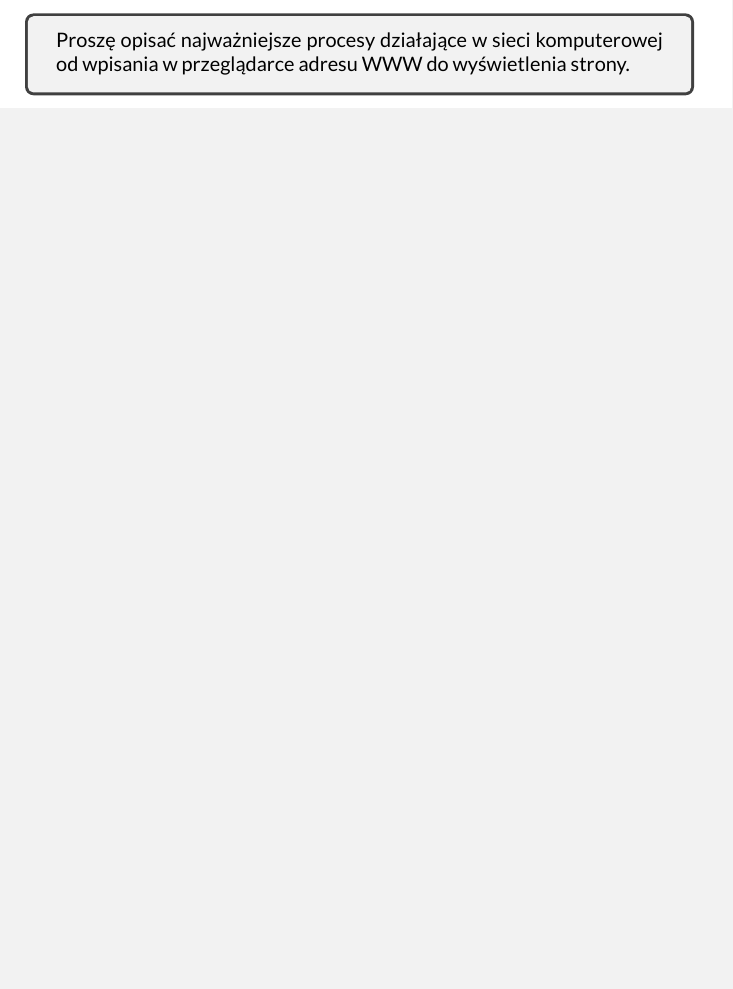
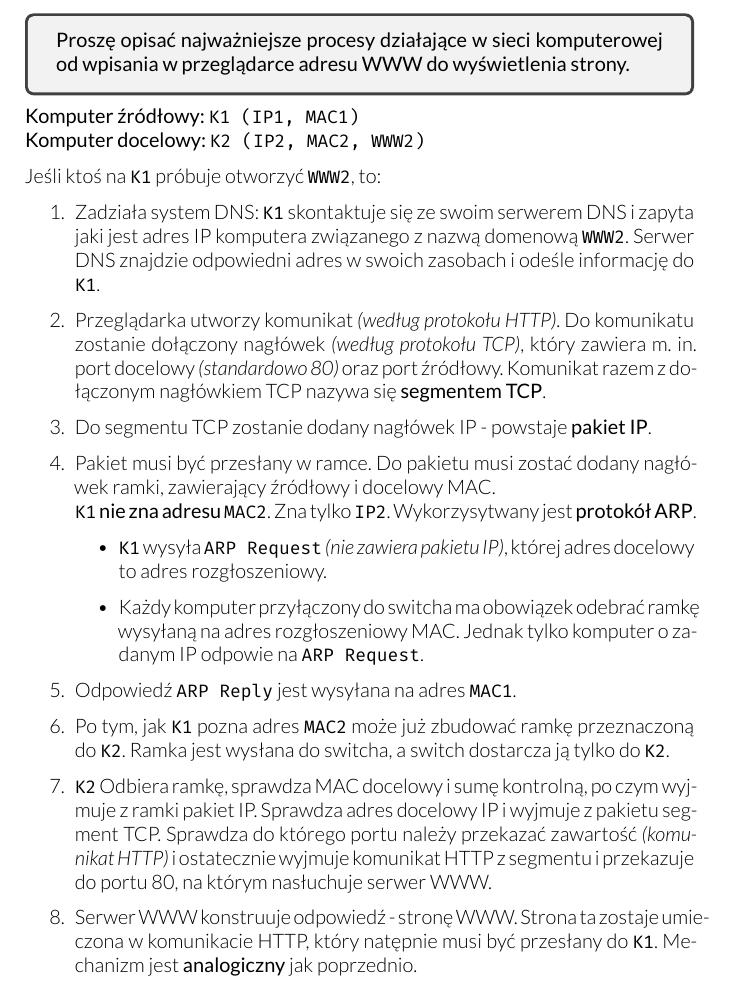
Before and after one commit to hjaremko/sk-egzamin, a LaTeX book (src/sk-egzamin.tex, which reads src/sections/05-najwazniejsze-procesy.tex, src/unibooklet.cls): part of page 9 of 15 before the commit and part of page 10 of 16 after it, cut so that both start at the same text, the shorter picture padded with empty space. Compiled offline with XeLaTeX.

Commit message:
Add question 5

```diff
--- a/src/sections/05-najwazniejsze-procesy.tex
+++ b/src/sections/05-najwazniejsze-procesy.tex
@@ -7,6 +7,61 @@ Proszę opisać najważniejsze procesy działające w sieci komputerowej od
 wpisania w przeglądarce adresu WWW do wyświetlenia strony.
 }
 
+\textbf{Komputer źródłowy:} \texttt{K1 (IP1, MAC1)}\\
+\textbf{Komputer docelowy:} \texttt{K2 (IP2, MAC2, WWW2)}
+
+Jeśli ktoś na \texttt{K1} próbuje otworzyć \texttt{WWW2}, to:
+\begin{enumerate}
+    \item Zadziała system DNS: \texttt{K1} skontaktuje się ze swoim
+    serwerem DNS i zapyta jaki jest adres IP komputera
+    związanego z nazwą domenową \texttt{WWW2}.
+    Serwer DNS znajdzie odpowiedni adres w swoich zasobach i odeśle informację
+    do \texttt{K1}.
+
+    \item Przeglądarka utworzy komunikat \parit{według protokołu HTTP}.
+    Do komunikatu zostanie dołączony nagłówek \parit{według protokołu TCP},
+    który zawiera m. in. port docelowy \parit{standardowo 80} oraz port
+    źródłowy.
+    Komunikat razem z dołączonym nagłówkiem TCP nazywa się \textbf{segmentem
+    TCP}.
+
+    \item Do segmentu TCP zostanie dodany nagłówek IP - powstaje
+    \textbf{pakiet IP}.
+
+    \item Pakiet musi być przesłany w ramce.
+    Do pakietu musi zostać dodany nagłówek ramki, zawierający źródłowy i
+    docelowy MAC.\\
+    \textbf{\texttt{K1} nie zna adresu \texttt{MAC2}}.
+    Zna tylko \texttt{IP2}.
+    Wykorzysytwany jest \textbf{protokół ARP}.
+    \begin{itemize}
+        \item \texttt{K1} wysyła \texttt{ARP Request}
+        \parit{nie zawiera pakietu IP}, której adres docelowy to adres
+        rozgłoszeniowy.
+
+        \item Każdy komputer przyłączony do switcha ma obowiązek odebrać
+        ramkę wysyłaną na adres rozgłoszeniowy MAC.
+        Jednak tylko komputer o zadanym IP odpowie na \texttt{ARP Request}.
+    \end{itemize}
+
+    \item Odpowiedź \texttt{ARP Reply} jest wysyłana na adres \texttt{MAC1}.
+
+    \item Po tym, jak \texttt{K1} pozna adres \texttt{MAC2} może już zbudować
+    ramkę przeznaczoną do \texttt{K2}.
+    Ramka jest wysłana do switcha, a switch dostarcza ją tylko do \texttt{K2}.
+
+    \item \texttt{K2} Odbiera ramkę, sprawdza MAC docelowy i sumę kontrolną,
+    po czym wyjmuje z ramki pakiet IP.
+    Sprawdza adres docelowy IP i wyjmuje z pakietu segment TCP.
+    Sprawdza do którego portu należy przekazać zawartość \parit{komunikat HTTP}
+    i ostatecznie wyjmuje komunikat HTTP z segmentu i przekazuje do portu 80,
+    na którym nasłuchuje serwer WWW.
+
+    \item Serwer WWW konstruuje odpowiedź - stronę WWW.
+    Strona ta zostaje umieczona w komunikacie HTTP, który natępnie musi być
+    przesłany do \texttt{K1}. Mechanizm jest \textbf{analogiczny} jak
+    poprzednio.
+\end{enumerate}
 
 \pagebreak
 \end{document}
--- a/src/unibooklet.cls
+++ b/src/unibooklet.cls
@@ -30,7 +30,7 @@
 \RequirePackage{amsmath}
 \RequirePackage{enumitem}
 
-\setlist{nosep}
+% \setlist{nosep}
 
 \setmainfont[Path = fonts/lato/,
 BoldItalicFont=Lato-RegIta,BoldFont=Lato-Reg,ItalicFont=Lato-LigIta]{Lato-Lig}
```
Also changed, not shown: src/sections/04-pakiet-ip.tex (+1 -1 lines).
